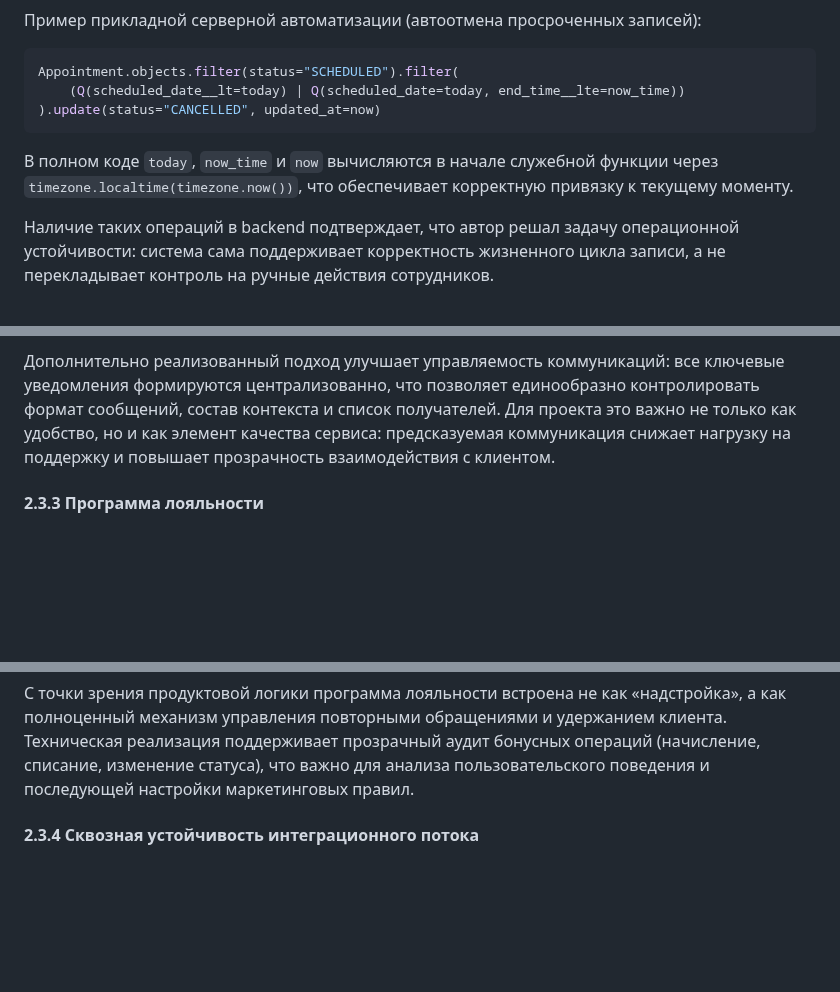
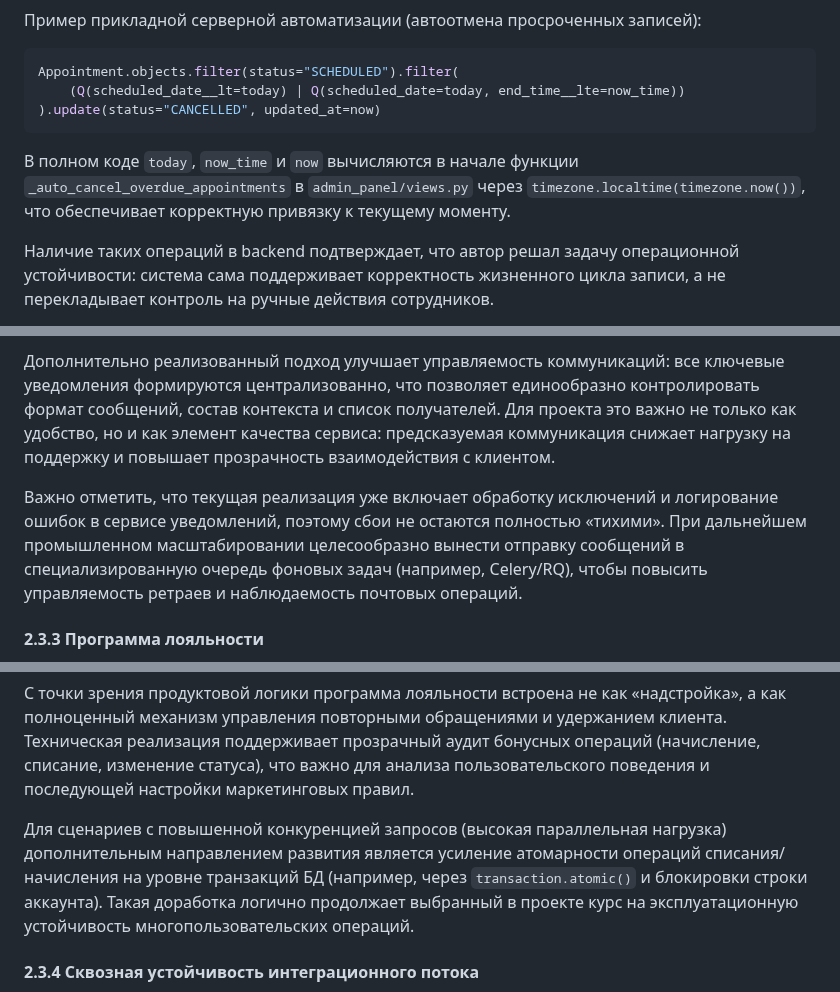
Before and after one commit to khasanyanovk/AutoService, a Markdown page: VKR_DRAFT.md, 3 parts joined by grey strips. GitHub-like rendering; blank space fills up the shorter version.

Commit message:
docs: add traceability and reliability notes for integrations
Agent-Logs-Url: https://github.com/khasanyanovk/AutoService/sessions/9eef4306-ec44-4068-9f43-26f145f86280

Co-authored-by: khasanyanovk <112872816+khasanyanovk@users.noreply.github.com>

````diff
--- a/VKR_DRAFT.md
+++ b/VKR_DRAFT.md
@@ -324,7 +324,7 @@ Appointment.objects.filter(status="SCHEDULED").filter(
 ).update(status="CANCELLED", updated_at=now)
 ```
 
-В полном коде `today`, `now_time` и `now` вычисляются в начале служебной функции через `timezone.localtime(timezone.now())`, что обеспечивает корректную привязку к текущему моменту.
+В полном коде `today`, `now_time` и `now` вычисляются в начале функции `_auto_cancel_overdue_appointments` в `admin_panel/views.py` через `timezone.localtime(timezone.now())`, что обеспечивает корректную привязку к текущему моменту.
 
 Наличие таких операций в backend подтверждает, что автор решал задачу операционной устойчивости: система сама поддерживает корректность жизненного цикла записи, а не перекладывает контроль на ручные действия сотрудников.
 
@@ -392,6 +392,8 @@ def _send_async(subject, recipients, text, html):
 
 Дополнительно реализованный подход улучшает управляемость коммуникаций: все ключевые уведомления формируются централизованно, что позволяет единообразно контролировать формат сообщений, состав контекста и список получателей. Для проекта это важно не только как удобство, но и как элемент качества сервиса: предсказуемая коммуникация снижает нагрузку на поддержку и повышает прозрачность взаимодействия с клиентом.
 
+Важно отметить, что текущая реализация уже включает обработку исключений и логирование ошибок в сервисе уведомлений, поэтому сбои не остаются полностью «тихими». При дальнейшем промышленном масштабировании целесообразно вынести отправку сообщений в специализированную очередь фоновых задач (например, Celery/RQ), чтобы повысить управляемость ретраев и наблюдаемость почтовых операций.
+
 #### 2.3.3 Программа лояльности
 
 Подсистема лояльности в `loyalty_program` реализует самостоятельную бизнес-логику: хранение баланса бонусов, пересчёт клиентского статуса по порогам, расчет доступной скидки и фиксацию транзакций начисления/списания. Важный момент — изменения состояния оформлены как явные доменные операции, что повышает прозрачность и тестируемость.
@@ -411,6 +413,8 @@ def spend_bonuses(self, amount: Decimal, description: str = ""):
 Связка модуля лояльности с оплатой реализована так, чтобы бонусные операции выполнялись только при корректных статусах платежа и не дублировались при повторной обработке событий. Это показывает владение автором задачами согласования нескольких подсистем в едином жизненном цикле заказа.
 
 С точки зрения продуктовой логики программа лояльности встроена не как «надстройка», а как полноценный механизм управления повторными обращениями и удержанием клиента. Техническая реализация поддерживает прозрачный аудит бонусных операций (начисление, списание, изменение статуса), что важно для анализа пользовательского поведения и последующей настройки маркетинговых правил.
+
+Для сценариев с повышенной конкуренцией запросов (высокая параллельная нагрузка) дополнительным направлением развития является усиление атомарности операций списания/начисления на уровне транзакций БД (например, через `transaction.atomic()` и блокировки строки аккаунта). Такая доработка логично продолжает выбранный в проекте курс на эксплуатационную устойчивость многопользовательских операций.
 
 #### 2.3.4 Сквозная устойчивость интеграционного потока
 
````
